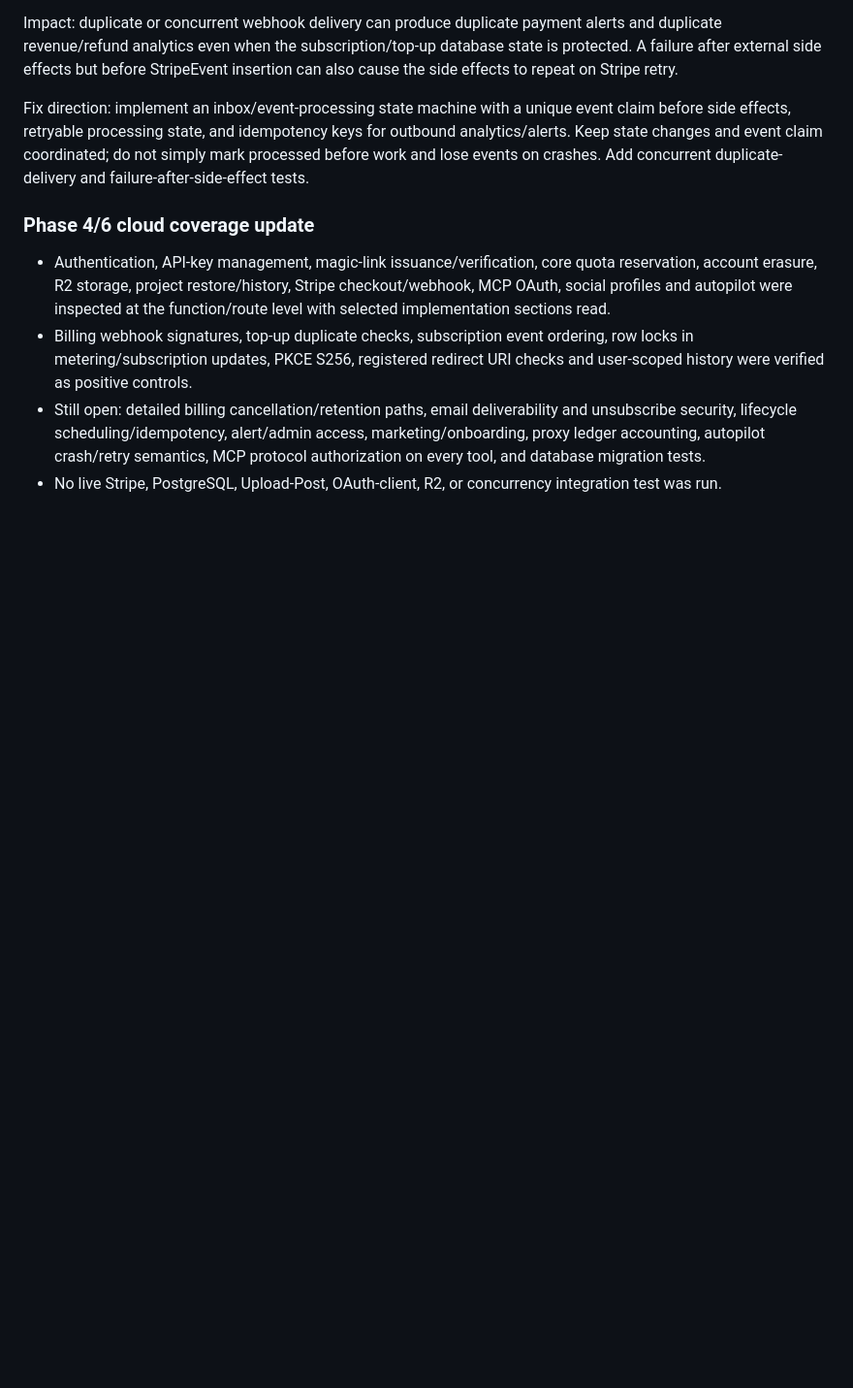
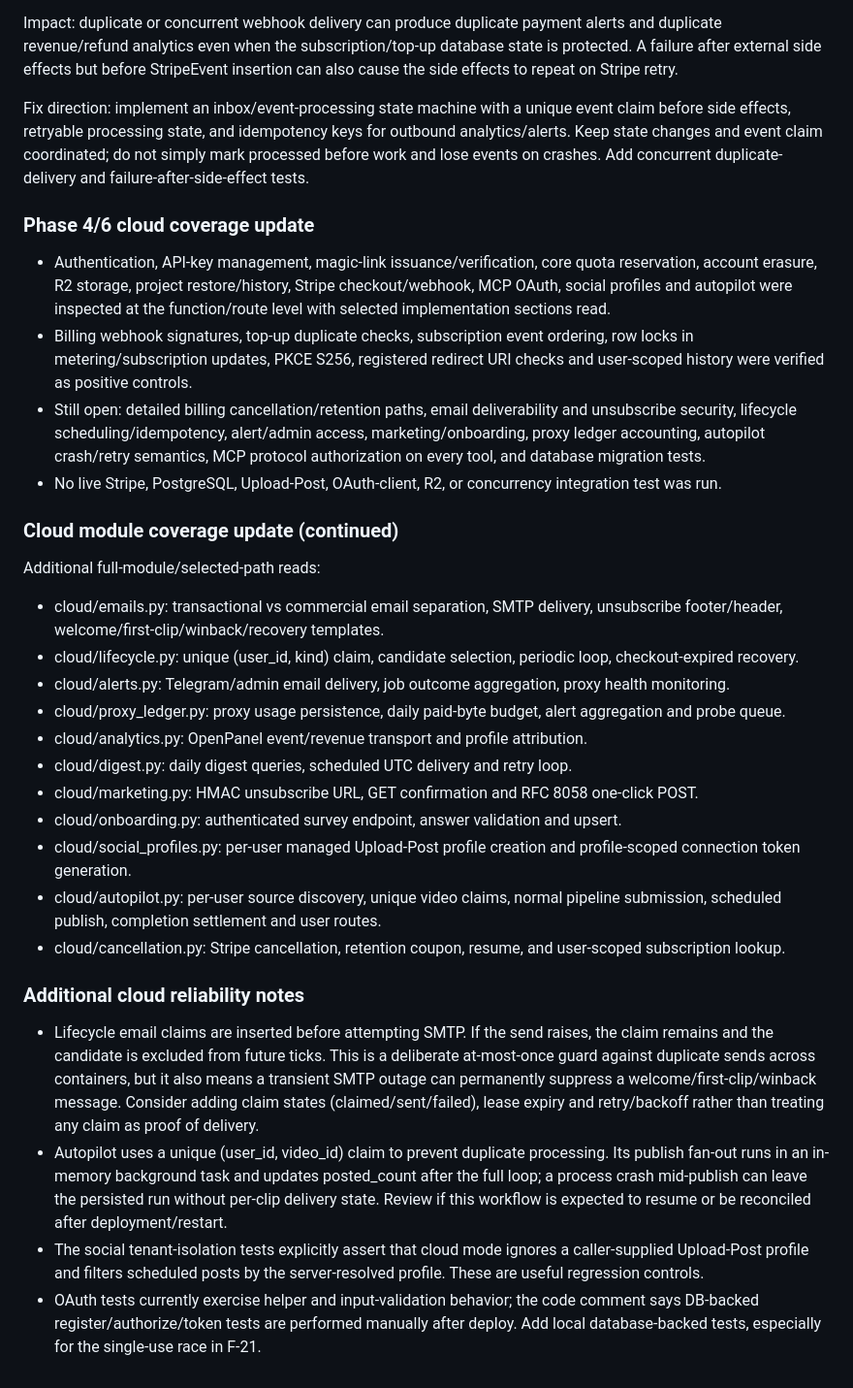
Before and after one commit to helalxp/clippy, a Markdown page: CLIPPY_REPO_AUDIT.md, the part around the change. Shown at 97% size. Drawn GitHub-style; blank space fills up the shorter version.

Commit message:
docs(audit): extend cloud lifecycle and autopilot coverage notes

```diff
--- a/CLIPPY_REPO_AUDIT.md
+++ b/CLIPPY_REPO_AUDIT.md
@@ -969,3 +969,24 @@ Fix direction: implement an inbox/event-processing state machine with a unique e
 - Billing webhook signatures, top-up duplicate checks, subscription event ordering, row locks in metering/subscription updates, PKCE S256, registered redirect URI checks and user-scoped history were verified as positive controls.
 - Still open: detailed billing cancellation/retention paths, email deliverability and unsubscribe security, lifecycle scheduling/idempotency, alert/admin access, marketing/onboarding, proxy ledger accounting, autopilot crash/retry semantics, MCP protocol authorization on every tool, and database migration tests.
 - No live Stripe, PostgreSQL, Upload-Post, OAuth-client, R2, or concurrency integration test was run.
+
+
+### Cloud module coverage update (continued)
+Additional full-module/selected-path reads:
+- cloud/emails.py: transactional vs commercial email separation, SMTP delivery, unsubscribe footer/header, welcome/first-clip/winback/recovery templates.
+- cloud/lifecycle.py: unique (user_id, kind) claim, candidate selection, periodic loop, checkout-expired recovery.
+- cloud/alerts.py: Telegram/admin email delivery, job outcome aggregation, proxy health monitoring.
+- cloud/proxy_ledger.py: proxy usage persistence, daily paid-byte budget, alert aggregation and probe queue.
+- cloud/analytics.py: OpenPanel event/revenue transport and profile attribution.
+- cloud/digest.py: daily digest queries, scheduled UTC delivery and retry loop.
+- cloud/marketing.py: HMAC unsubscribe URL, GET confirmation and RFC 8058 one-click POST.
+- cloud/onboarding.py: authenticated survey endpoint, answer validation and upsert.
+- cloud/social_profiles.py: per-user managed Upload-Post profile creation and profile-scoped connection token generation.
+- cloud/autopilot.py: per-user source discovery, unique video claims, normal pipeline submission, scheduled publish, completion settlement and user routes.
+- cloud/cancellation.py: Stripe cancellation, retention coupon, resume, and user-scoped subscription lookup.
+
+### Additional cloud reliability notes
+- Lifecycle email claims are inserted before attempting SMTP. If the send raises, the claim remains and the candidate is excluded from future ticks. This is a deliberate at-most-once guard against duplicate sends across containers, but it also means a transient SMTP outage can permanently suppress a welcome/first-clip/winback message. Consider adding claim states (claimed/sent/failed), lease expiry and retry/backoff rather than treating any claim as proof of delivery.
+- Autopilot uses a unique (user_id, video_id) claim to prevent duplicate processing. Its publish fan-out runs in an in-memory background task and updates posted_count after the full loop; a process crash mid-publish can leave the persisted run without per-clip delivery state. Review if this workflow is expected to resume or be reconciled after deployment/restart.
+- The social tenant-isolation tests explicitly assert that cloud mode ignores a caller-supplied Upload-Post profile and filters scheduled posts by the server-resolved profile. These are useful regression controls.
+- OAuth tests currently exercise helper and input-validation behavior; the code comment says DB-backed register/authorize/token tests are performed manually after deploy. Add local database-backed tests, especially for the single-use race in F-21.
```
